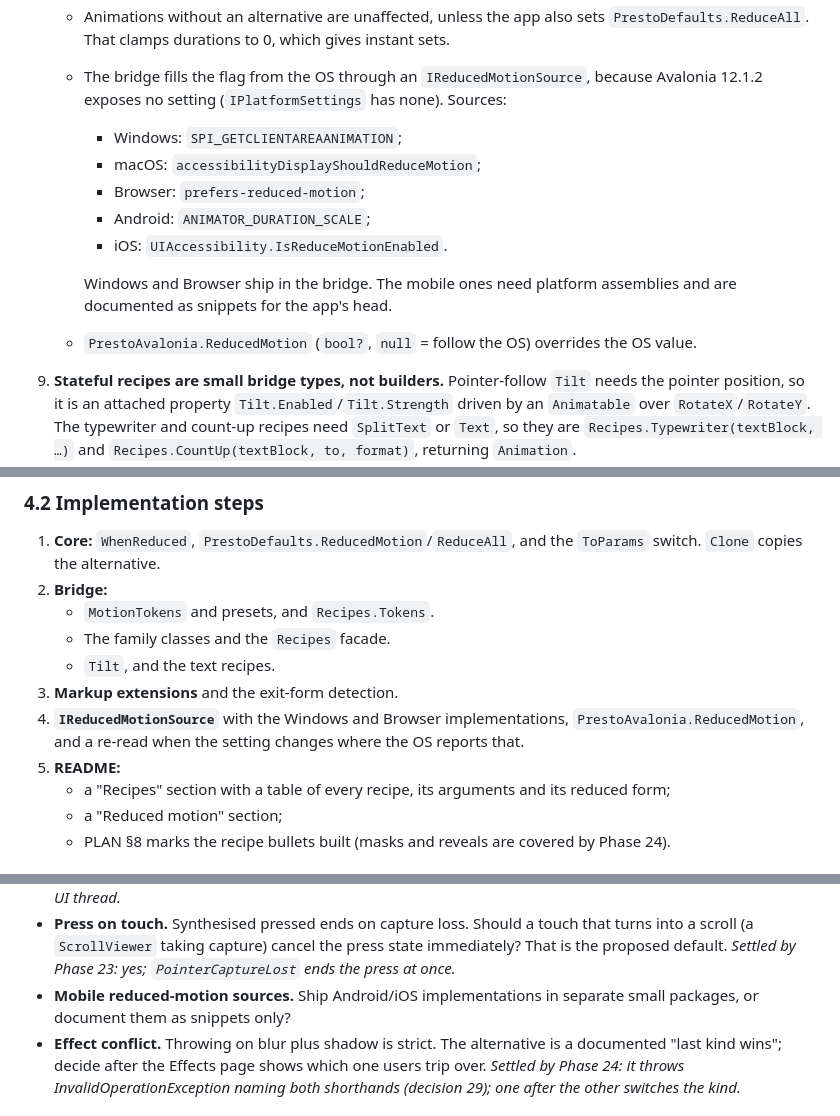
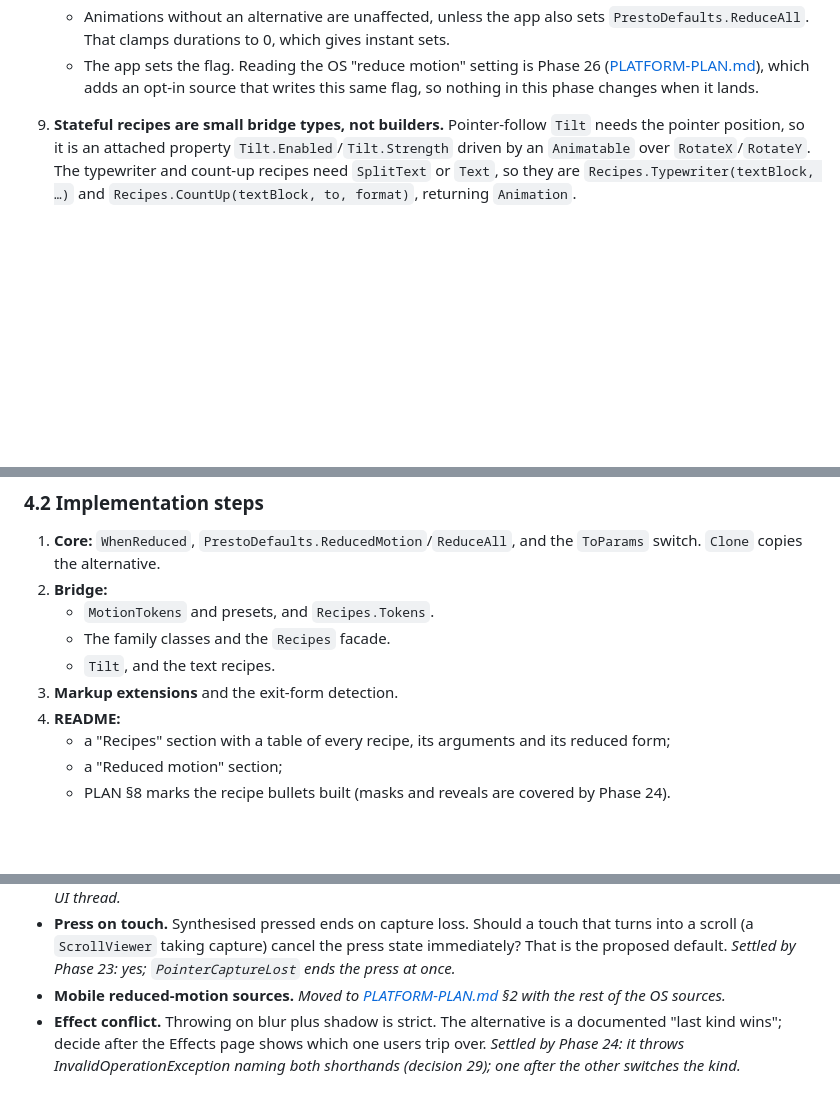
Before and after one commit to stevemonaco/MonacoLabs.Presto, a Markdown page: docs/MOTION-KIT-PLAN.md, 3 parts joined by grey strips. Rendered like a GitHub page; blank space fills up the shorter version.

```diff
--- a/docs/MOTION-KIT-PLAN.md
+++ b/docs/MOTION-KIT-PLAN.md
@@ -458,17 +460,9 @@ The typed builder methods are generated in `PropertyBuilderExtensions` with the
      - interactions keep colour and shadow but drop travel and scale.
    - Animations without an alternative are unaffected, unless the app also sets `PrestoDefaults.ReduceAll`. That
      clamps durations to 0, which gives instant sets.
-   - The bridge fills the flag from the OS through an `IReducedMotionSource`, because Avalonia 12.1.2 exposes no
-     setting (`IPlatformSettings` has none). Sources:
-     - Windows: `SPI_GETCLIENTAREAANIMATION`;
-     - macOS: `accessibilityDisplayShouldReduceMotion`;
-     - Browser: `prefers-reduced-motion`;
-     - Android: `ANIMATOR_DURATION_SCALE`;
-     - iOS: `UIAccessibility.IsReduceMotionEnabled`.
-
-     Windows and Browser ship in the bridge. The mobile ones need platform assemblies and are documented as snippets
-     for the app's head.
-   - `PrestoAvalonia.ReducedMotion` (`bool?`, `null` = follow the OS) overrides the OS value.
+   - The app sets the flag. Reading the OS "reduce motion" setting is Phase 26
+     ([PLATFORM-PLAN.md](PLATFORM-PLAN.md)), which adds an opt-in source that writes this same flag, so nothing in
+     this phase changes when it lands.
 9. **Stateful recipes are small bridge types, not builders.** Pointer-follow `Tilt` needs the pointer position, so it is
    an attached property `Tilt.Enabled`/`Tilt.Strength` driven by an `Animatable` over `RotateX`/`RotateY`. The
    typewriter and count-up recipes need `SplitText` or `Text`, so they are `Recipes.Typewriter(textBlock, …)` and
@@ -483,9 +477,7 @@ The typed builder methods are generated in `PropertyBuilderExtensions` with the
    - The family classes and the `Recipes` facade.
    - `Tilt`, and the text recipes.
 3. **Markup extensions** and the exit-form detection.
-4. **`IReducedMotionSource`** with the Windows and Browser implementations, `PrestoAvalonia.ReducedMotion`, and a
-   re-read when the setting changes where the OS reports that.
-5. **README:**
+4. **README:**
    - a "Recipes" section with a table of every recipe, its arguments and its reduced form;
    - a "Reduced motion" section;
    - PLAN §8 marks the recipe bullets built (masks and reveals are covered by Phase 24).
@@ -562,8 +554,8 @@ headless harness) and a Desktop visual check through DevTools screenshots.
 - **Press on touch.** Synthesised pressed ends on capture loss. Should a touch that turns into a scroll (a
   `ScrollViewer` taking capture) cancel the press state immediately? That is the proposed default. *Settled by Phase
   23: yes; `PointerCaptureLost` ends the press at once.*
-- **Mobile reduced-motion sources.** Ship Android/iOS implementations in separate small packages, or document them as
-  snippets only?
+- **Mobile reduced-motion sources.** *Moved to [PLATFORM-PLAN.md](PLATFORM-PLAN.md) §2 with the rest of the OS
+  sources.*
 - **Effect conflict.** Throwing on blur plus shadow is strict. The alternative is a documented "last kind wins"; decide
   after the Effects page shows which one users trip over. *Settled by Phase 24: it throws InvalidOperationException
   naming both shorthands (decision 29); one after the other switches the kind.*
```
Also changed, not shown: other parts of docs/MOTION-KIT-PLAN.md (+5 -3 lines), docs/PLAN.md (+6 -2 lines), docs/PLATFORM-PLAN.md (added, +85 -0 lines).
